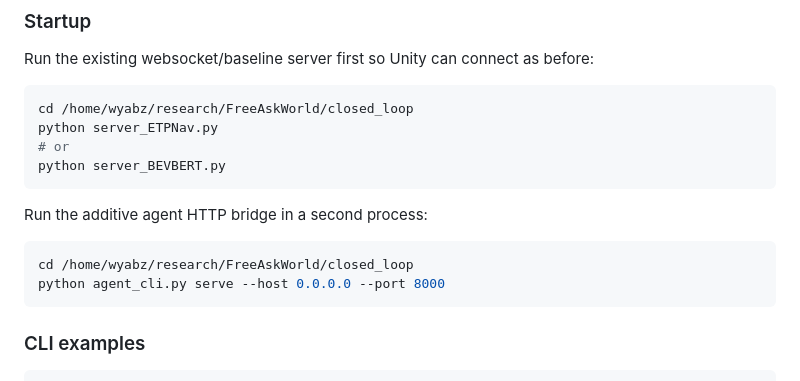
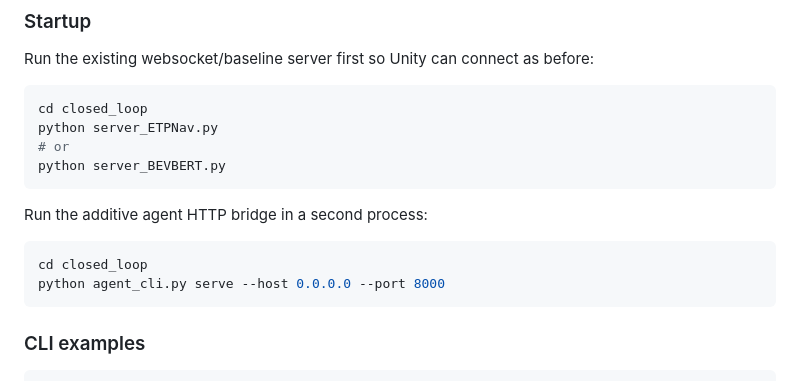
Before and after one commit to AIR-DISCOVER/FreeAskWorld, a Markdown page: closed_loop/README.md, the part around the change. Rendered like a GitHub page.

````diff
--- a/closed_loop/README.md
+++ b/closed_loop/README.md
@@ -61,7 +61,7 @@ The agent bridge is additive. It does not replace the existing Unity-facing webs
 Run the existing websocket/baseline server first so Unity can connect as before:
 
 ```bash
-cd /home/wyabz/research/FreeAskWorld/closed_loop
+cd closed_loop
 python server_ETPNav.py
 # or
 python server_BEVBERT.py
@@ -70,7 +70,7 @@ python server_BEVBERT.py
 Run the additive agent HTTP bridge in a second process:
 
 ```bash
-cd /home/wyabz/research/FreeAskWorld/closed_loop
+cd closed_loop
 python agent_cli.py serve --host 0.0.0.0 --port 8000
 ```
 
````
Also changed, not shown: docs/agent_ros2_integration.md (+3 -1 lines).
